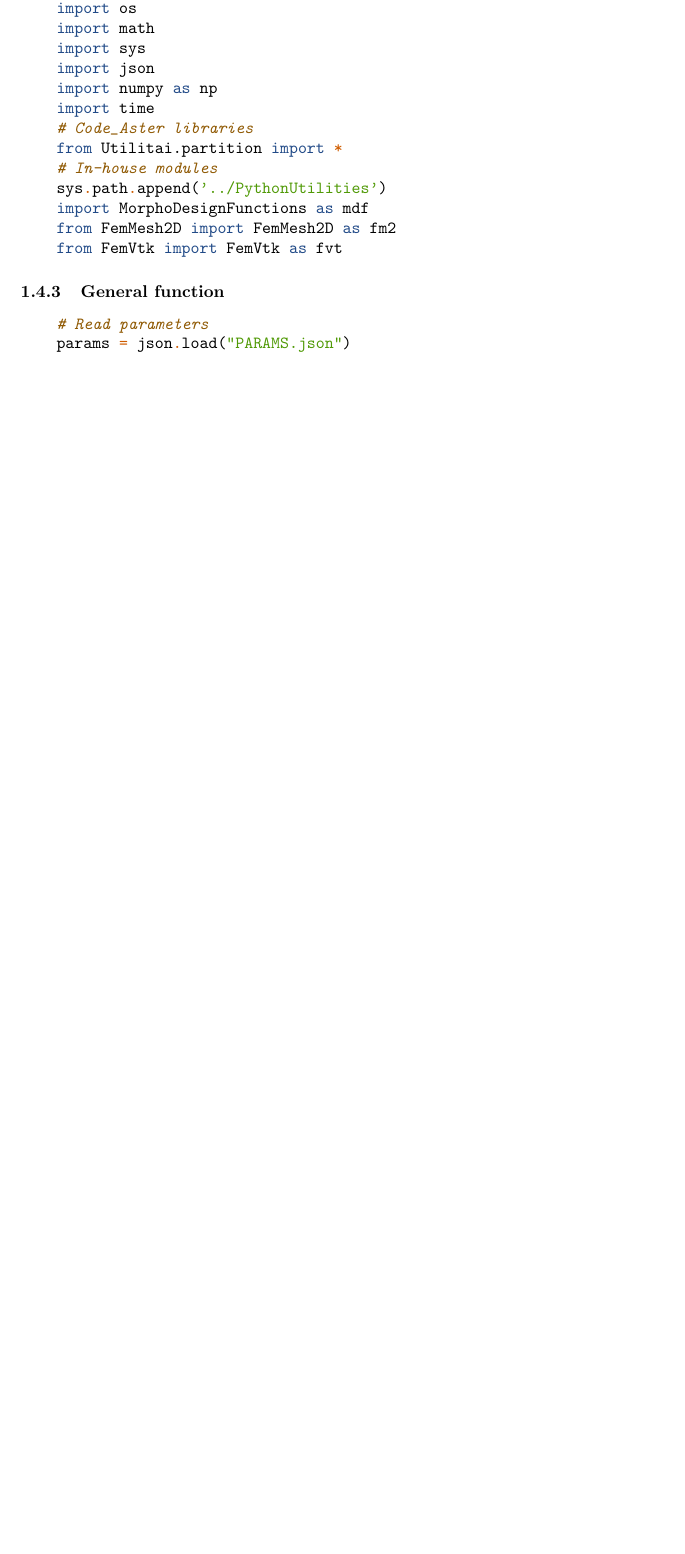
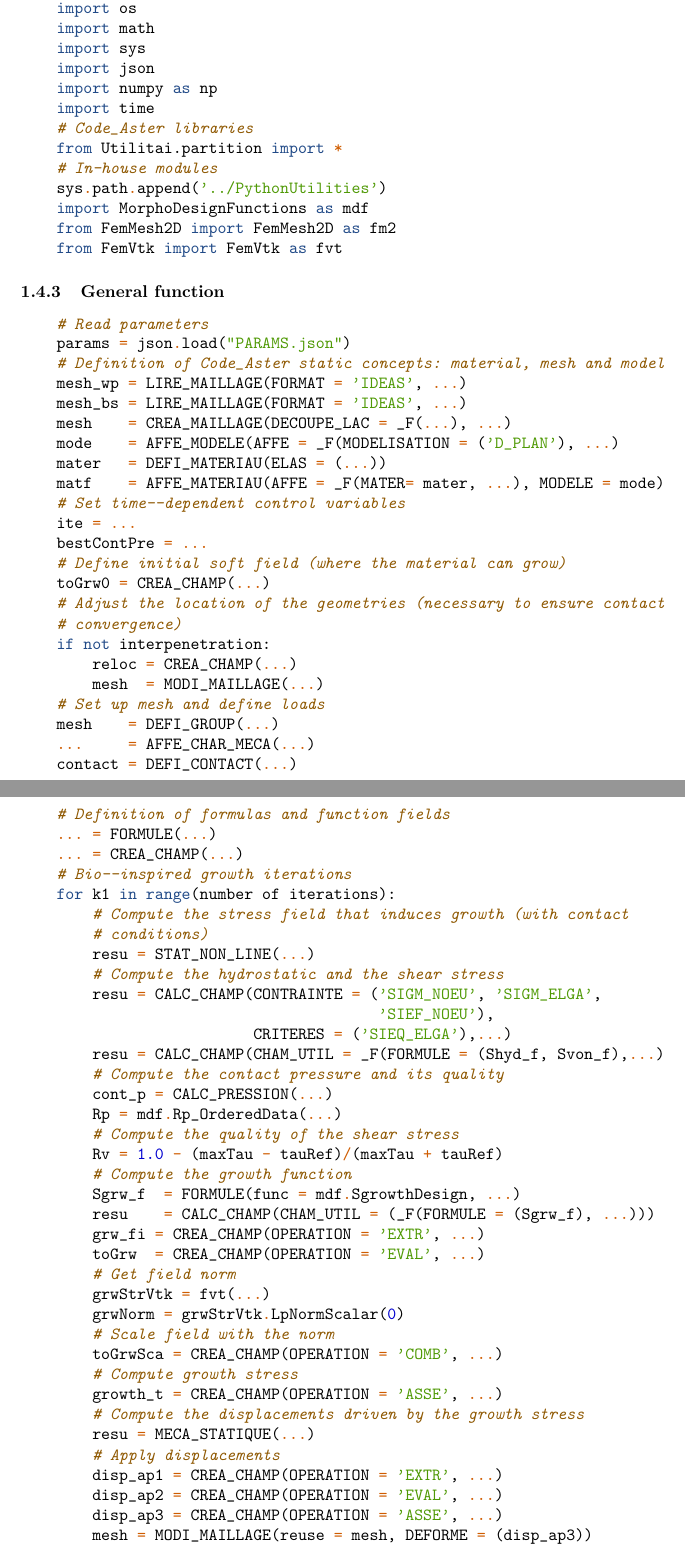
Before and after one commit to sarroyavet/BioDesign_ANR, a LaTeX document (Documentation/Scripts.tex): part of page 4 of 4 before the commit and two parts of pages 4 and 5 of 5 after it, the two joined at a grey line, cut so that both start at the same text, the shorter picture padded with empty space. Compiled offline with pdfLaTeX.

Commit message:
Add to documentation: Code_Aster script.

```diff
--- a/Documentation/Scripts.tex
+++ b/Documentation/Scripts.tex
@@ -226,6 +226,64 @@
 \begin{minted}{python}
     # Read parameters
     params = json.load("PARAMS.json")
+    # Definition of Code_Aster static concepts: material, mesh and model
+    mesh_wp = LIRE_MAILLAGE(FORMAT = 'IDEAS', ...)
+    mesh_bs = LIRE_MAILLAGE(FORMAT = 'IDEAS', ...)
+    mesh    = CREA_MAILLAGE(DECOUPE_LAC = _F(...), ...)
+    mode    = AFFE_MODELE(AFFE = _F(MODELISATION = ('D_PLAN'), ...)
+    mater   = DEFI_MATERIAU(ELAS = (...))
+    matf    = AFFE_MATERIAU(AFFE = _F(MATER= mater, ...), MODELE = mode)
+    # Set time--dependent control variables
+    ite = ...
+    bestContPre = ...
+    # Define initial soft field (where the material can grow)
+    toGrw0 = CREA_CHAMP(...)
+    # Adjust the location of the geometries (necessary to ensure contact
+    # convergence)
+    if not interpenetration:
+        reloc = CREA_CHAMP(...)
+        mesh  = MODI_MAILLAGE(...)
+    # Set up mesh and define loads
+    mesh    = DEFI_GROUP(...)
+    ...     = AFFE_CHAR_MECA(...)
+    contact = DEFI_CONTACT(...)
+    # Definition of formulas and function fields
+    ... = FORMULE(...)
+    ... = CREA_CHAMP(...)
+    # Bio--inspired growth iterations
+    for k1 in range(number of iterations):
+        # Compute the stress field that induces growth (with contact
+        # conditions)
+        resu = STAT_NON_LINE(...)
+        # Compute the hydrostatic and the shear stress
+        resu = CALC_CHAMP(CONTRAINTE = ('SIGM_NOEU', 'SIGM_ELGA',
+                                        'SIEF_NOEU'),
+                          CRITERES = ('SIEQ_ELGA'),...)
+        resu = CALC_CHAMP(CHAM_UTIL = _F(FORMULE = (Shyd_f, Svon_f),...)
+        # Compute the contact pressure and its quality
+        cont_p = CALC_PRESSION(...)
+        Rp = mdf.Rp_OrderedData(...)
+        # Compute the quality of the shear stress
+        Rv = 1.0 - (maxTau - tauRef)/(maxTau + tauRef)
+        # Compute the growth function
+        Sgrw_f  = FORMULE(func = mdf.SgrowthDesign, ...)
+        resu    = CALC_CHAMP(CHAM_UTIL = (_F(FORMULE = (Sgrw_f), ...)))
+        grw_fi = CREA_CHAMP(OPERATION = 'EXTR', ...)
+        toGrw  = CREA_CHAMP(OPERATION = 'EVAL', ...)
+        # Get field norm
+        grwStrVtk = fvt(...)
+        grwNorm = grwStrVtk.LpNormScalar(0)
+        # Scale field with the norm
+        toGrwSca = CREA_CHAMP(OPERATION = 'COMB', ...)
+        # Compute growth stress
+        growth_t = CREA_CHAMP(OPERATION = 'ASSE', ...)
+        # Compute the displacements driven by the growth stress
+        resu = MECA_STATIQUE(...)
+        # Apply displacements
+        disp_ap1 = CREA_CHAMP(OPERATION = 'EXTR', ...)
+        disp_ap2 = CREA_CHAMP(OPERATION = 'EVAL', ...)
+        disp_ap3 = CREA_CHAMP(OPERATION = 'ASSE', ...)
+        mesh = MODI_MAILLAGE(reuse = mesh, DEFORME = (disp_ap3))
 \end{minted}
 % }}}
 % }}}
```
